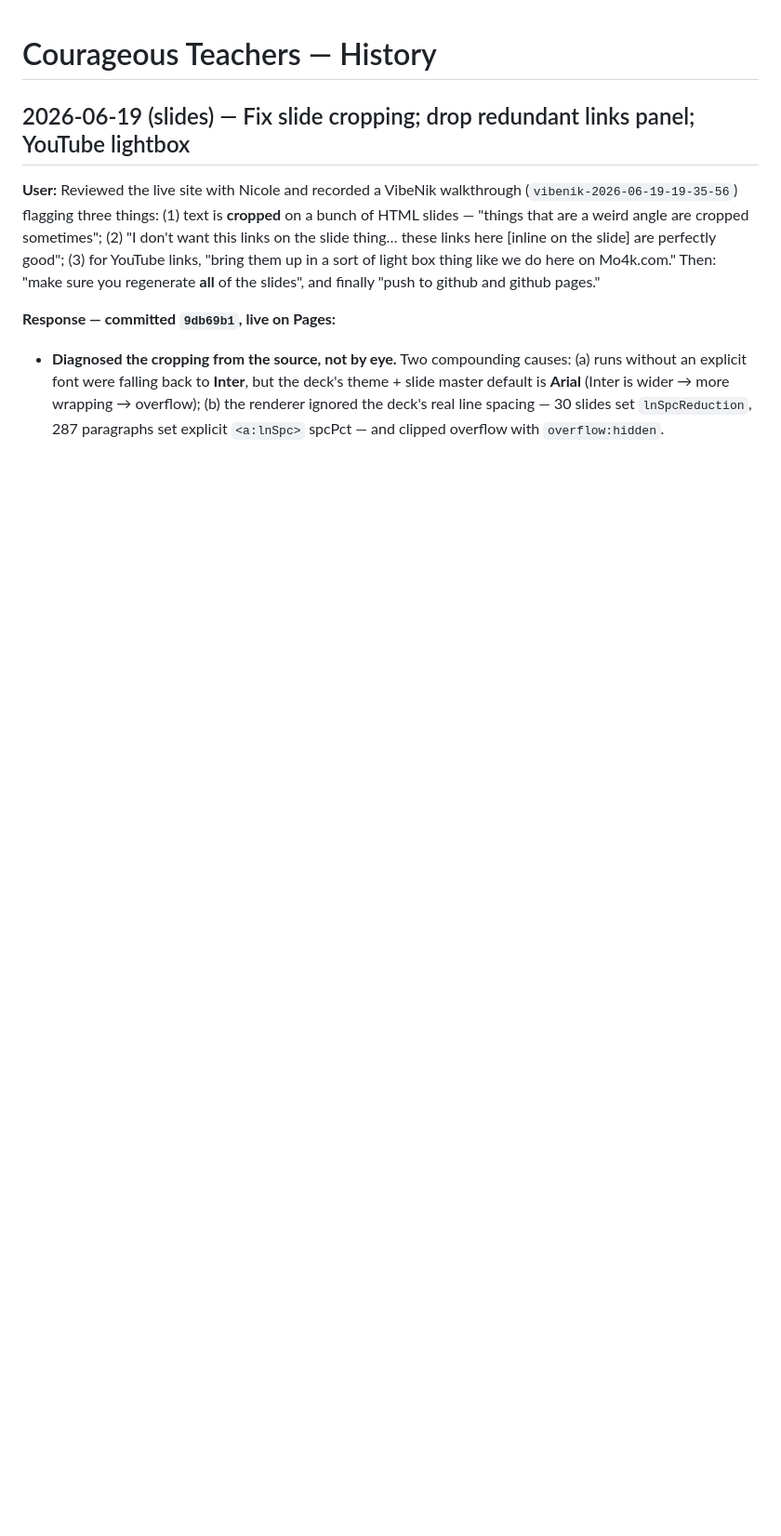
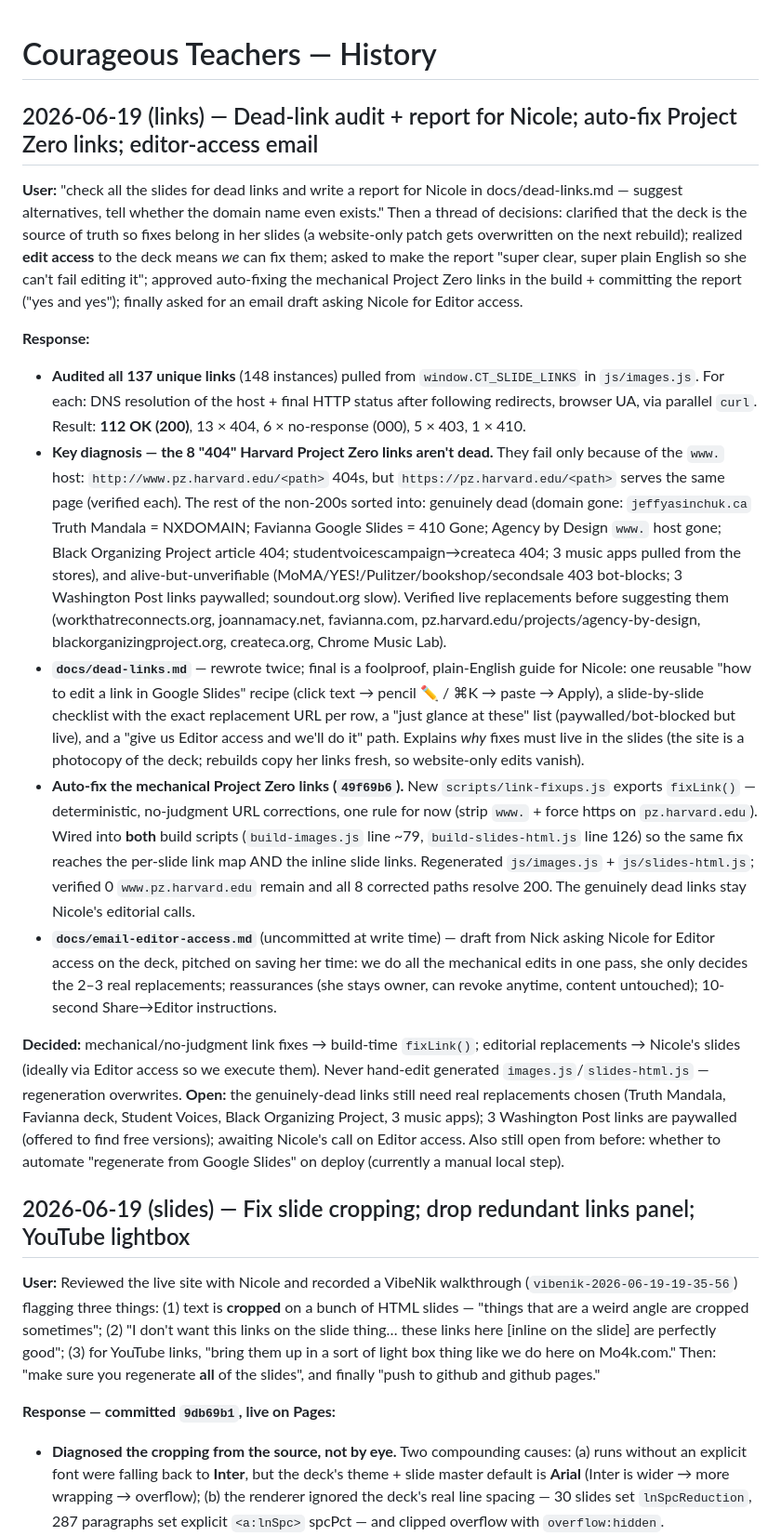
Before and after one commit to pianonik/nicole-sumner, a Markdown page: history.md, the part around the change. Shown at 93% size. Drawn GitHub-style; blank space fills up the shorter version.

```diff
--- a/history.md
+++ b/history.md
@@ -1,4 +1,18 @@
 # Courageous Teachers — History
+
+## 2026-06-19 (links) — Dead-link audit + report for Nicole; auto-fix Project Zero links; editor-access email
+
+**User:** "check all the slides for dead links and write a report for Nicole in docs/dead-links.md — suggest alternatives, tell whether the domain name even exists." Then a thread of decisions: clarified that the deck is the source of truth so fixes belong in her slides (a website-only patch gets overwritten on the next rebuild); realized **edit access** to the deck means *we* can fix them; asked to make the report "super clear, super plain English so she can't fail editing it"; approved auto-fixing the mechanical Project Zero links in the build + committing the report ("yes and yes"); finally asked for an email draft asking Nicole for Editor access.
+
+**Response:**
+- **Audited all 137 unique links** (148 instances) pulled from `window.CT_SLIDE_LINKS` in `js/images.js`. For each: DNS resolution of the host + final HTTP status after following redirects, browser UA, via parallel `curl`. Result: **112 OK (200)**, 13 × 404, 6 × no-response (000), 5 × 403, 1 × 410.
+- **Key diagnosis — the 8 "404" Harvard Project Zero links aren't dead.** They fail only because of the `www.` host: `http://www.pz.harvard.edu/<path>` 404s, but `https://pz.harvard.edu/<path>` serves the same page (verified each). The rest of the non-200s sorted into: genuinely dead (domain gone: `jeffyasinchuk.ca` Truth Mandala = NXDOMAIN; Favianna Google Slides = 410 Gone; Agency by Design `www.` host gone; Black Organizing Project article 404; studentvoicescampaign→createca 404; 3 music apps pulled from the stores), and alive-but-unverifiable (MoMA/YES!/Pulitzer/bookshop/secondsale 403 bot-blocks; 3 Washington Post links paywalled; soundout.org slow). Verified live replacements before suggesting them (workthatreconnects.org, joannamacy.net, favianna.com, pz.harvard.edu/projects/agency-by-design, blackorganizingproject.org, createca.org, Chrome Music Lab).
+- **`docs/dead-links.md`** — rewrote twice; final is a foolproof, plain-English guide for Nicole: one reusable "how to edit a link in Google Slides" recipe (click text → pencil ✏️ / ⌘K → paste → Apply), a slide-by-slide checklist with the exact replacement URL per row, a "just glance at these" list (paywalled/bot-blocked but live), and a "give us Editor access and we'll do it" path. Explains *why* fixes must live in the slides (the site is a photocopy of the deck; rebuilds copy her links fresh, so website-only edits vanish).
+- **Auto-fix the mechanical Project Zero links (`49f69b6`).** New `scripts/link-fixups.js` exports `fixLink()` — deterministic, no-judgment URL corrections, one rule for now (strip `www.` + force https on `pz.harvard.edu`). Wired into **both** build scripts (`build-images.js` line ~79, `build-slides-html.js` line 126) so the same fix reaches the per-slide link map AND the inline slide links. Regenerated `js/images.js` + `js/slides-html.js`; verified 0 `www.pz.harvard.edu` remain and all 8 corrected paths resolve 200. The genuinely dead links stay Nicole's editorial calls.
+- **`docs/email-editor-access.md`** (uncommitted at write time) — draft from Nick asking Nicole for Editor access on the deck, pitched on saving her time: we do all the mechanical edits in one pass, she only decides the 2–3 real replacements; reassurances (she stays owner, can revoke anytime, content untouched); 10-second Share→Editor instructions.
+
+**Decided:** mechanical/no-judgment link fixes → build-time `fixLink()`; editorial replacements → Nicole's slides (ideally via Editor access so we execute them). Never hand-edit generated `images.js`/`slides-html.js` — regeneration overwrites.
+**Open:** the genuinely-dead links still need real replacements chosen (Truth Mandala, Favianna deck, Student Voices, Black Organizing Project, 3 music apps); 3 Washington Post links are paywalled (offered to find free versions); awaiting Nicole's call on Editor access. Also still open from before: whether to automate "regenerate from Google Slides" on deploy (currently a manual local step).
 
 ## 2026-06-19 (slides) — Fix slide cropping; drop redundant links panel; YouTube lightbox
 
```
Also changed, not shown: README.md (+2 -0 lines), docs/email-editor-access.md (added, +34 -0 lines).
